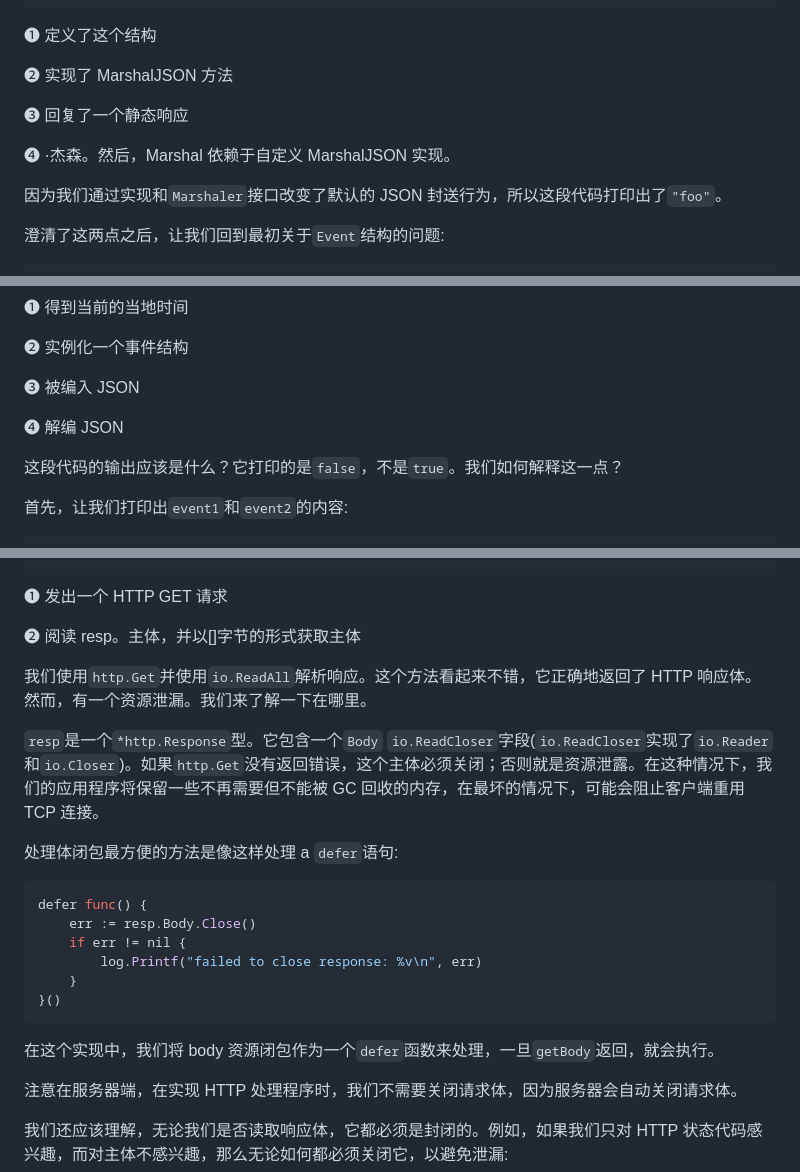
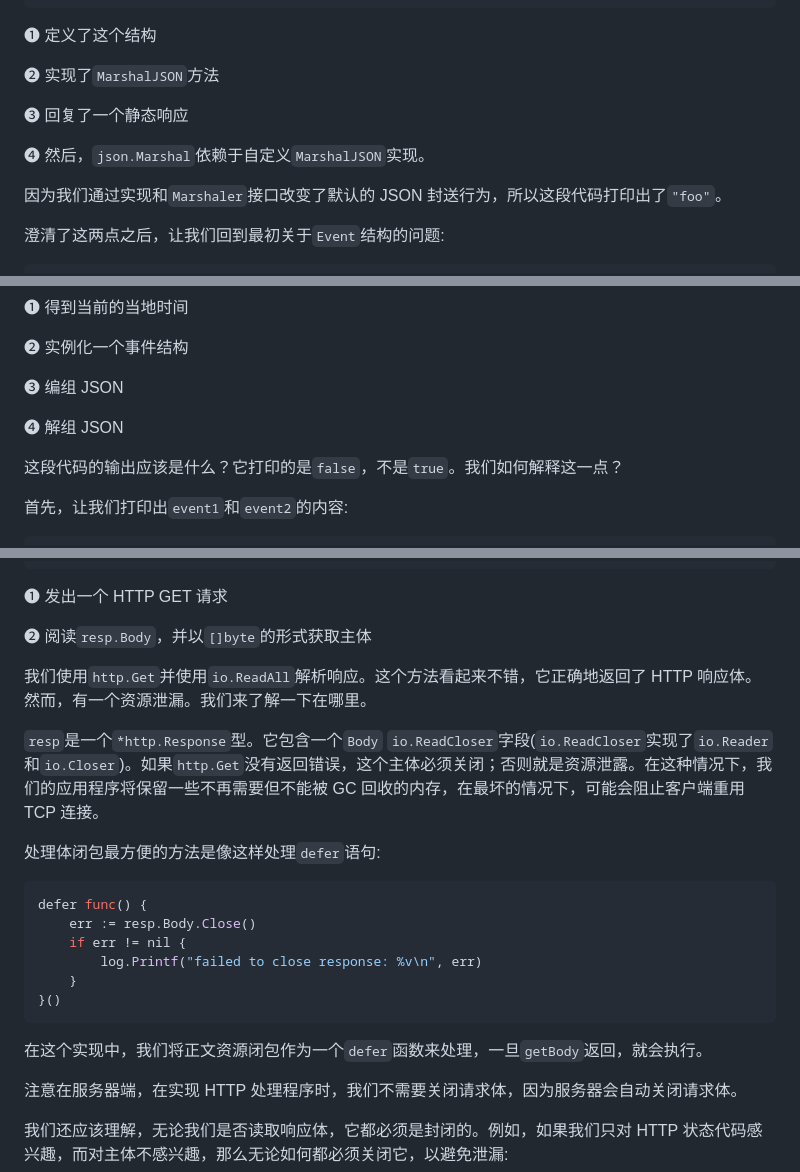
Before and after one commit to OpenDocCN/100-go-mistakes-zh, a Markdown page: docs/09.md, 3 parts joined by grey strips. Drawn GitHub-style.

````diff
--- a/docs/09.md
+++ b/docs/09.md
@@ -243,11 +243,11 @@ func main() {
 
 ❶ 定义了这个结构
 
-❷ 实现了 MarshalJSON 方法
+❷ 实现了`MarshalJSON`方法
 
 ❸ 回复了一个静态响应
 
-❹ ·杰森。然后，Marshal 依赖于自定义 MarshalJSON 实现。
+❹ 然后，`json.Marshal`依赖于自定义`MarshalJSON`实现。
 
 因为我们通过实现和`Marshaler`接口改变了默认的 JSON 封送行为，所以这段代码打印出了`"foo"`。
 
@@ -349,9 +349,9 @@ fmt.Println(event1 == event2)
 
 ❷ 实例化一个事件结构
 
-❸ 被编入 JSON
+❸ 编组 JSON
 
-❹ 解编 JSON
+❹ 解组 JSON
 
 这段代码的输出应该是什么？它打印的是`false`，不是`true`。我们如何解释这一点？
 
@@ -774,13 +774,13 @@ func (h handler) getBody() (string, error) {
 
 ❶ 发出一个 HTTP GET 请求
 
-❷ 阅读 resp。主体，并以[]字节的形式获取主体
+❷ 阅读`resp.Body`，并以`[]byte`的形式获取主体
 
 我们使用`http.Get`并使用`io.ReadAll`解析响应。这个方法看起来不错，它正确地返回了 HTTP 响应体。然而，有一个资源泄漏。我们来了解一下在哪里。
 
 `resp`是一个`*http.Response`型。它包含一个`Body` `io.ReadCloser`字段(`io.ReadCloser`实现了`io.Reader`和`io.Closer`)。如果`http.Get`没有返回错误，这个主体必须关闭；否则就是资源泄露。在这种情况下，我们的应用程序将保留一些不再需要但不能被 GC 回收的内存，在最坏的情况下，可能会阻止客户端重用 TCP 连接。
 
-处理体闭包最方便的方法是像这样处理 a `defer`语句:
+处理体闭包最方便的方法是像这样处理`defer`语句:
 
 ```go
 defer func() {
@@ -791,7 +791,7 @@ defer func() {
 }()
 ```
 
-在这个实现中，我们将 body 资源闭包作为一个`defer`函数来处理，一旦`getBody`返回，就会执行。
+在这个实现中，我们将正文资源闭包作为一个`defer`函数来处理，一旦`getBody`返回，就会执行。
 
 注意在服务器端，在实现 HTTP 处理程序时，我们不需要关闭请求体，因为服务器会自动关闭请求体。
 
````
Also changed, not shown: other parts of docs/09.md (+9 -9 lines).
